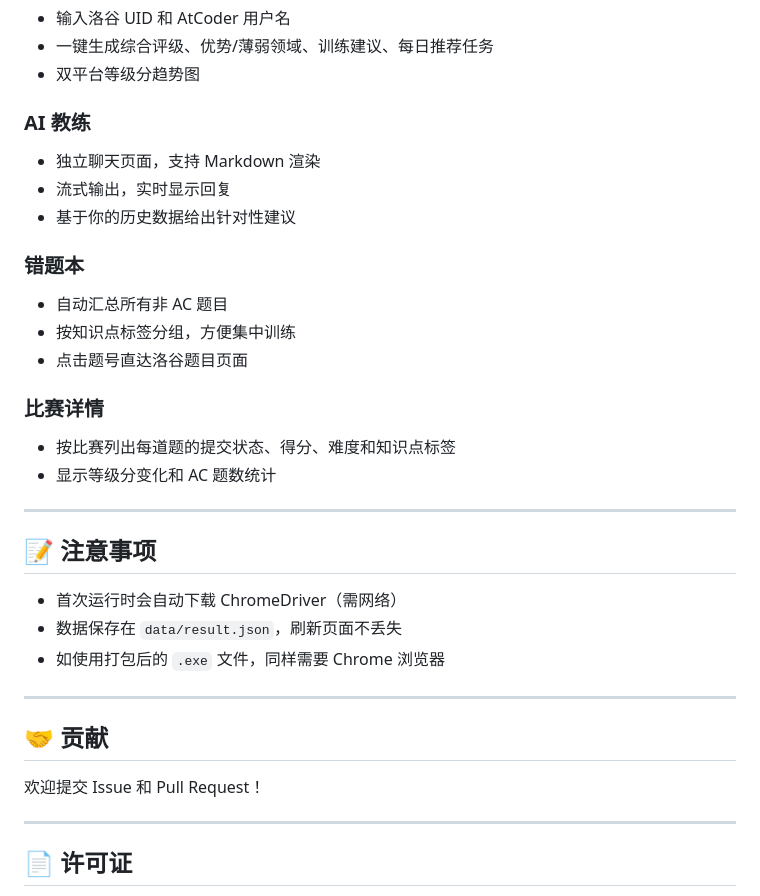
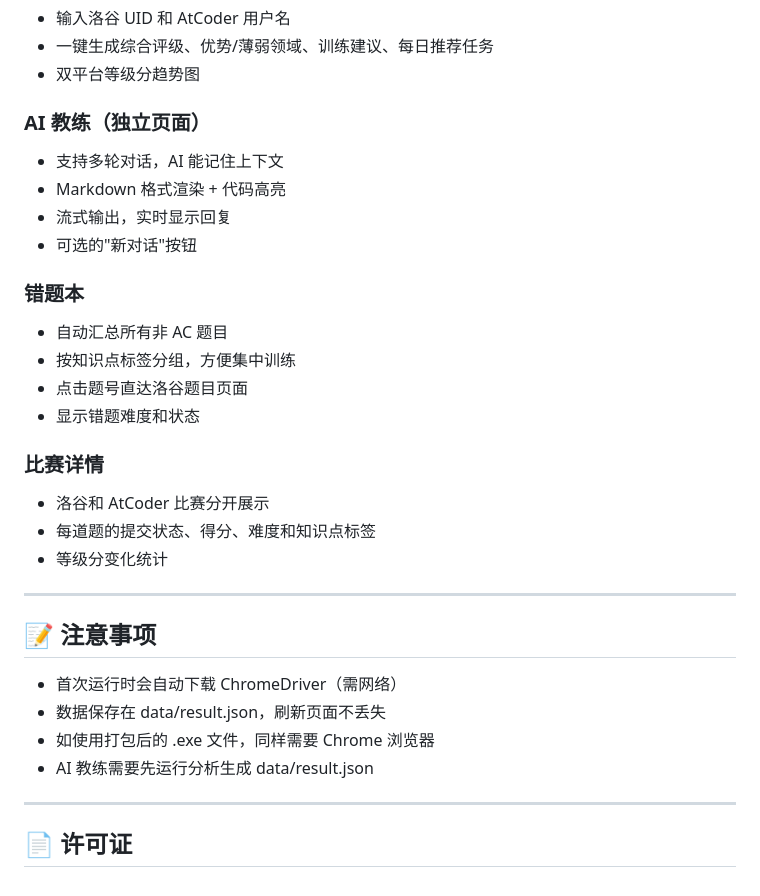
Before and after one commit to IOIgf/oi-system, a Markdown page: README.md, the part around one of its changes. Rendered like a GitHub page.

```diff
--- a/README.md
+++ b/README.md
@@ -103,33 +93,31 @@ oi-system/
 - 一键生成综合评级、优势/薄弱领域、训练建议、每日推荐任务
 - 双平台等级分趋势图
 
-### AI 教练
-- 独立聊天页面，支持 Markdown 渲染
+### AI 教练（独立页面）
+- 支持多轮对话，AI 能记住上下文
+- Markdown 格式渲染 + 代码高亮
 - 流式输出，实时显示回复
-- 基于你的历史数据给出针对性建议
+- 可选的"新对话"按钮
 
 ### 错题本
 - 自动汇总所有非 AC 题目
 - 按知识点标签分组，方便集中训练
 - 点击题号直达洛谷题目页面
+- 显示错题难度和状态
 
 ### 比赛详情
-- 按比赛列出每道题的提交状态、得分、难度和知识点标签
-- 显示等级分变化和 AC 题数统计
+- 洛谷和 AtCoder 比赛分开展示
+- 每道题的提交状态、得分、难度和知识点标签
+- 等级分变化统计
 
 ---
 
 ## 📝 注意事项
 
 - 首次运行时会自动下载 ChromeDriver（需网络）
-- 数据保存在 `data/result.json`，刷新页面不丢失
-- 如使用打包后的 `.exe` 文件，同样需要 Chrome 浏览器
-
----
-
-## 🤝 贡献
-
-欢迎提交 Issue 和 Pull Request！
+- 数据保存在 data/result.json，刷新页面不丢失
+- 如使用打包后的 .exe 文件，同样需要 Chrome 浏览器
+- AI 教练需要先运行分析生成 data/result.json
 
 ---
 
```
Also changed, not shown: other parts of README.md (+19 -29 lines).
